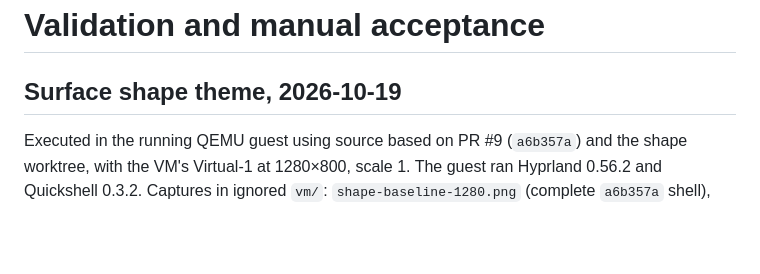
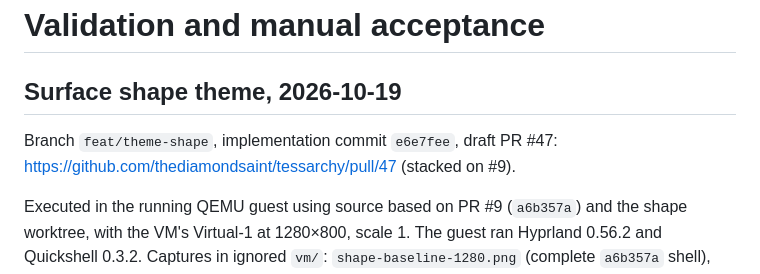
Before and after one commit to Person1873/tessarchy, a Markdown page: docs/testing.md, the part around the change. GitHub-like rendering; blank space fills up the shorter version.

Commit message:
Record stacked PR and verified surface-theme evidence

```diff
--- a/docs/testing.md
+++ b/docs/testing.md
@@ -1,6 +1,9 @@
 # Validation and manual acceptance
 
 ## Surface shape theme, 2026-10-19
+
+Branch `feat/theme-shape`, implementation commit `e6e7fee`, draft PR #47:
+https://github.com/thediamondsaint/tessarchy/pull/47 (stacked on #9).
 
 Executed in the running QEMU guest using source based on PR #9 (`a6b357a`)
 and the shape worktree, with the VM's Virtual-1 at 1280×800, scale 1.
```
